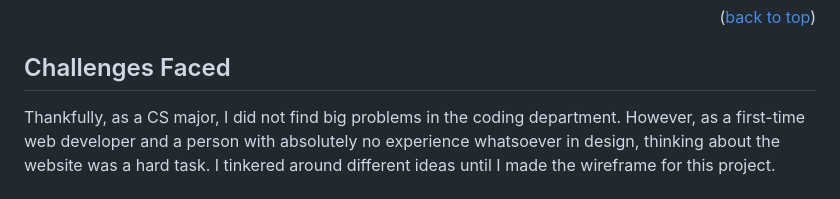
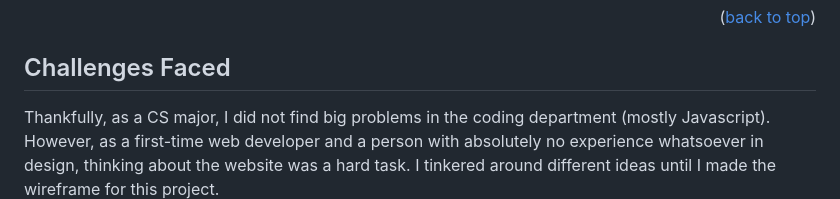
Before and after one commit to fangfausto/fangfausto.github.io, a Markdown page: README.md, the part around the change. GitHub-like rendering.

```diff
--- a/README.md
+++ b/README.md
@@ -59,7 +59,7 @@ As a last resource, I used a small icon library to make the media buttons pretty
 <p align="right">(<a href="#readme-top">back to top</a>)</p>
 
 ## Challenges Faced
-Thankfully, as a CS major, I did not find big problems in the coding department. However, as a first-time web developer and a person with absolutely no experience whatsoever in design, thinking about the website was a hard task. I tinkered around different ideas until I made the wireframe for this project.<br>
+Thankfully, as a CS major, I did not find big problems in the coding department (mostly Javascript). However, as a first-time web developer and a person with absolutely no experience whatsoever in design, thinking about the website was a hard task. I tinkered around different ideas until I made the wireframe for this project.<br>
 ![wireframe]
 
 <a href="https://xd.adobe.com/view/dc93d2a6-94fe-458c-8922-79ee02be8b79-89c0/">
```
